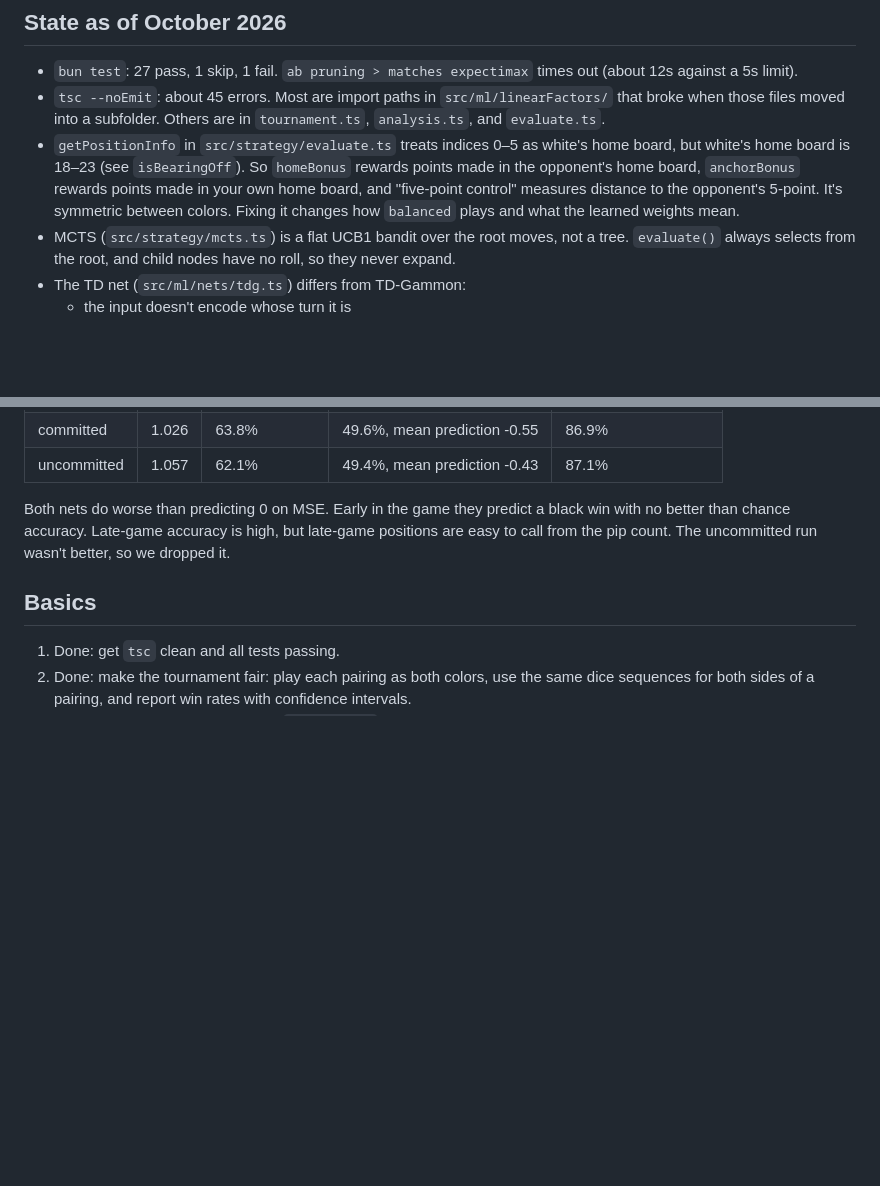
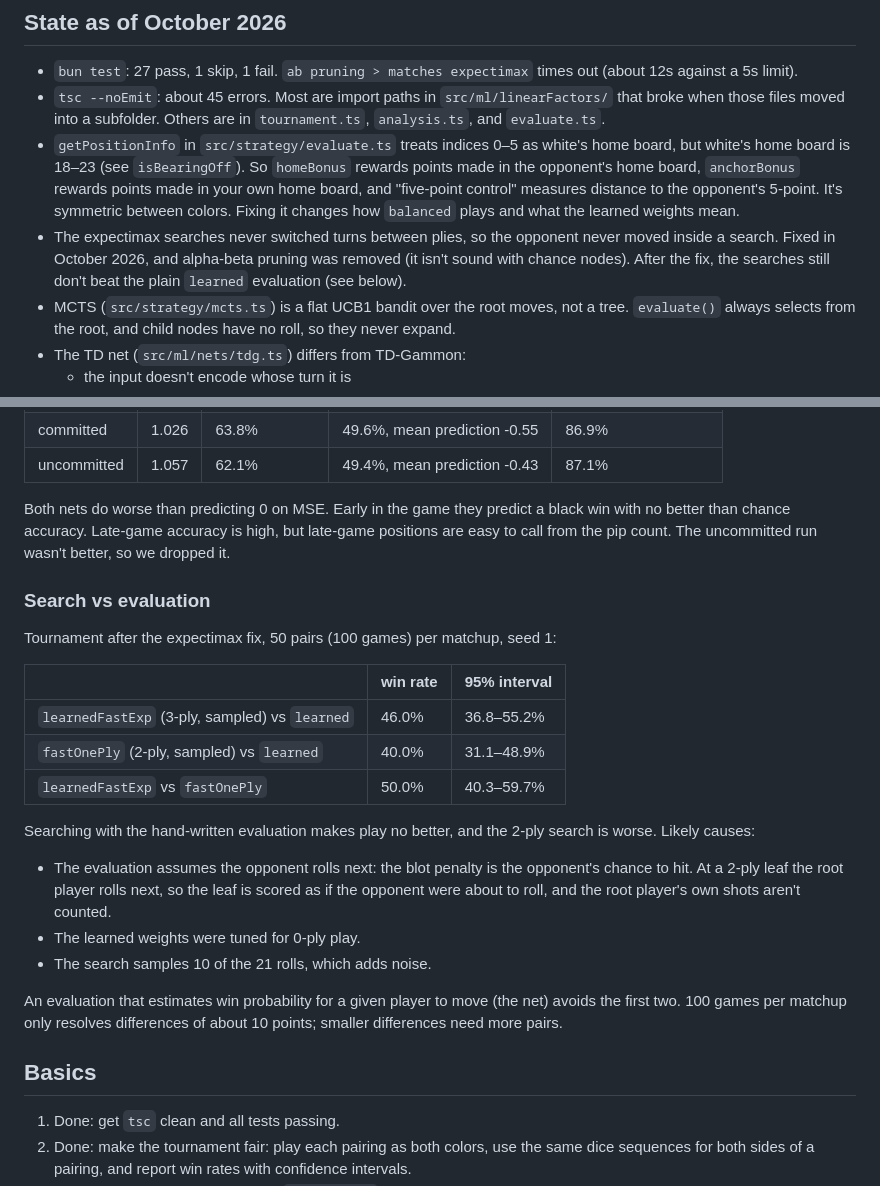
Before and after one commit to rrcobb/backgammon, a Markdown page: notes/roadmap.md, 2 parts joined by grey strips. Drawn GitHub-style; blank space fills up the shorter version.

Commit message:
notes: record the expectimax fix and search results

```diff
--- a/notes/roadmap.md
+++ b/notes/roadmap.md
@@ -11,6 +11,7 @@ A backgammon training ground. You play or watch a game, and for any position you
 - `bun test`: 27 pass, 1 skip, 1 fail. `ab pruning > matches expectimax` times out (about 12s against a 5s limit).
 - `tsc --noEmit`: about 45 errors. Most are import paths in `src/ml/linearFactors/` that broke when those files moved into a subfolder. Others are in `tournament.ts`, `analysis.ts`, and `evaluate.ts`.
 - `getPositionInfo` in `src/strategy/evaluate.ts` treats indices 0–5 as white's home board, but white's home board is 18–23 (see `isBearingOff`). So `homeBonus` rewards points made in the opponent's home board, `anchorBonus` rewards points made in your own home board, and "five-point control" measures distance to the opponent's 5-point. It's symmetric between colors. Fixing it changes how `balanced` plays and what the learned weights mean.
+- The expectimax searches never switched turns between plies, so the opponent never moved inside a search. Fixed in October 2026, and alpha-beta pruning was removed (it isn't sound with chance nodes). After the fix, the searches still don't beat the plain `learned` evaluation (see below).
 - MCTS (`src/strategy/mcts.ts`) is a flat UCB1 bandit over the root moves, not a tree. `evaluate()` always selects from the root, and child nodes have no roll, so they never expand.
 - The TD net (`src/ml/nets/tdg.ts`) differs from TD-Gammon:
   - the input doesn't encode whose turn it is
@@ -30,6 +31,24 @@ The main checkout had an uncommitted `convnet.json` from a training run after th
 | uncommitted | 1.057 | 62.1% | 49.4%, mean prediction -0.43 | 87.1% |
 
 Both nets do worse than predicting 0 on MSE. Early in the game they predict a black win with no better than chance accuracy. Late-game accuracy is high, but late-game positions are easy to call from the pip count. The uncommitted run wasn't better, so we dropped it.
+
+### Search vs evaluation
+
+Tournament after the expectimax fix, 50 pairs (100 games) per matchup, seed 1:
+
+| | win rate | 95% interval |
+|---|---|---|
+| `learnedFastExp` (3-ply, sampled) vs `learned` | 46.0% | 36.8–55.2% |
+| `fastOnePly` (2-ply, sampled) vs `learned` | 40.0% | 31.1–48.9% |
+| `learnedFastExp` vs `fastOnePly` | 50.0% | 40.3–59.7% |
+
+Searching with the hand-written evaluation makes play no better, and the 2-ply search is worse. Likely causes:
+
+- The evaluation assumes the opponent rolls next: the blot penalty is the opponent's chance to hit. At a 2-ply leaf the root player rolls next, so the leaf is scored as if the opponent were about to roll, and the root player's own shots aren't counted.
+- The learned weights were tuned for 0-ply play.
+- The search samples 10 of the 21 rolls, which adds noise.
+
+An evaluation that estimates win probability for a given player to move (the net) avoids the first two. 100 games per matchup only resolves differences of about 10 points; smaller differences need more pairs.
 
 ## Basics
 
```
